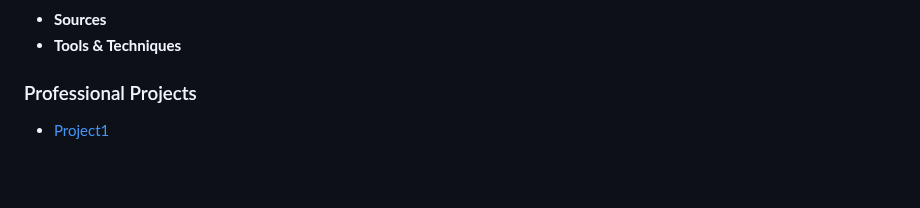
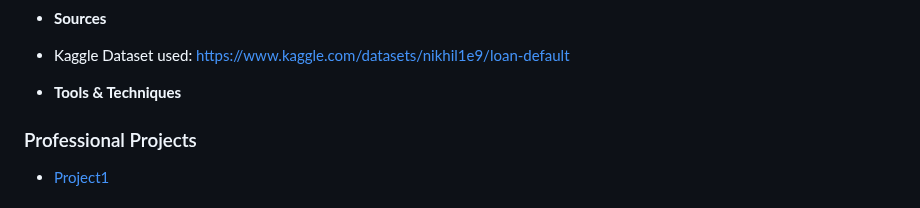
Before and after one commit to mantasmacionis/DataScienceY4, a Markdown page: README.md, the part around the change. GitHub-like rendering; blank space fills up the shorter version.

```diff
--- a/README.md
+++ b/README.md
@@ -97,6 +97,9 @@ Averages for the whole dataset - after SMOTE has been applied
 <img src=https://github.com/mantasmacionis/DataScienceY4/blob/main/AdvancedPortfolioDraft/datasetaverages.png alt="datasetaverages" width="900" height="450"/>
 
 - **Sources**
+- Kaggle Dataset used: https://www.kaggle.com/datasets/nikhil1e9/loan-default
+
+
 - **Tools & Techniques**
 
 ### Professional Projects
```
